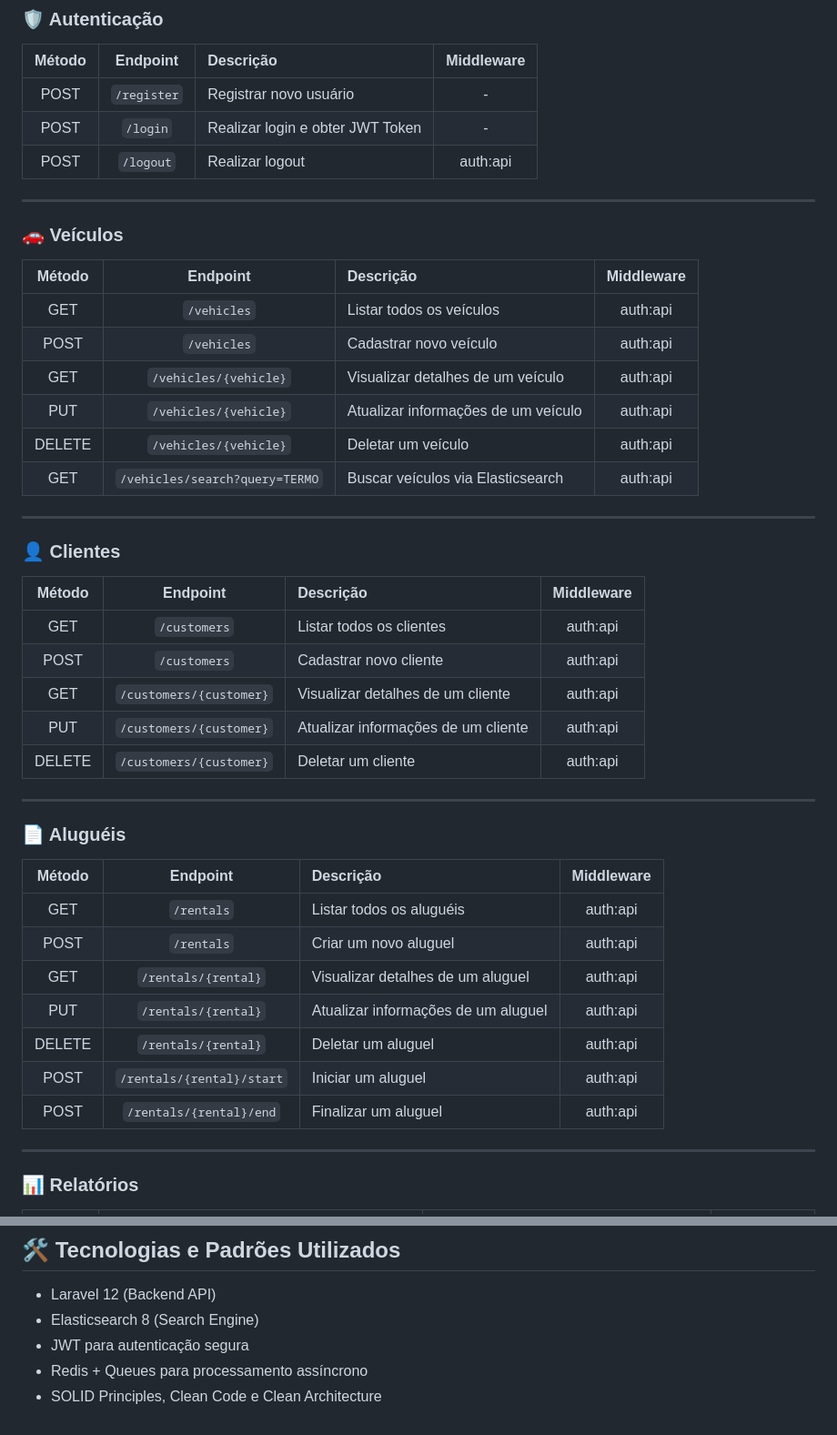
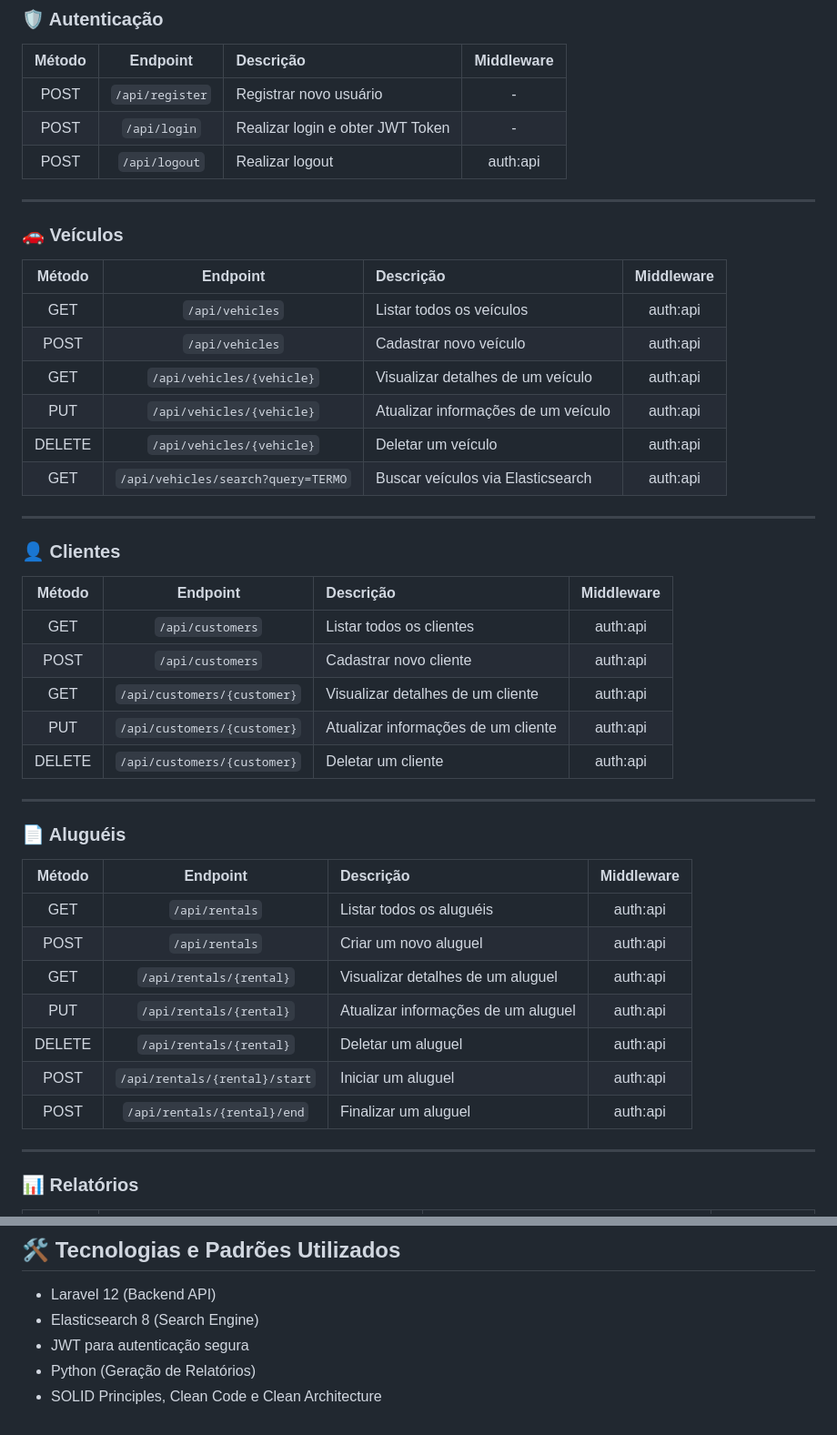
Before and after one commit to VictorRochaSilva/locadora-api, a Markdown page: README.md, 2 parts joined by grey strips. Shown: that part at 91% size. Drawn GitHub-style.

Commit message:
atualizando readme

```diff
--- a/README.md
+++ b/README.md
@@ -103,9 +103,9 @@ O serviço estará disponível em:
 
 | Método | Endpoint  | Descrição | Middleware |
 |:------:|:---------:|:---------|:----------:|
-| POST | `/register` | Registrar novo usuário | - |
-| POST | `/login` | Realizar login e obter JWT Token | - |
-| POST | `/logout` | Realizar logout | auth:api |
+| POST | `/api/register` | Registrar novo usuário | - |
+| POST | `/api/login` | Realizar login e obter JWT Token | - |
+| POST | `/api/logout` | Realizar logout | auth:api |
 
 ---
 
@@ -113,12 +113,12 @@ O serviço estará disponível em:
 
 | Método | Endpoint  | Descrição | Middleware |
 |:------:|:---------:|:---------|:----------:|
-| GET | `/vehicles` | Listar todos os veículos | auth:api |
-| POST | `/vehicles` | Cadastrar novo veículo | auth:api |
-| GET | `/vehicles/{vehicle}` | Visualizar detalhes de um veículo | auth:api |
-| PUT | `/vehicles/{vehicle}` | Atualizar informações de um veículo | auth:api |
-| DELETE | `/vehicles/{vehicle}` | Deletar um veículo | auth:api |
-| GET | `/vehicles/search?query=TERMO` | Buscar veículos via Elasticsearch | auth:api |
+| GET | `/api/vehicles` | Listar todos os veículos | auth:api |
+| POST | `/api/vehicles` | Cadastrar novo veículo | auth:api |
+| GET | `/api/vehicles/{vehicle}` | Visualizar detalhes de um veículo | auth:api |
+| PUT | `/api/vehicles/{vehicle}` | Atualizar informações de um veículo | auth:api |
+| DELETE | `/api/vehicles/{vehicle}` | Deletar um veículo | auth:api |
+| GET | `/api/vehicles/search?query=TERMO` | Buscar veículos via Elasticsearch | auth:api |
 
 ---
 
@@ -126,11 +126,11 @@ O serviço estará disponível em:
 
 | Método | Endpoint  | Descrição | Middleware |
 |:------:|:---------:|:---------|:----------:|
-| GET | `/customers` | Listar todos os clientes | auth:api |
-| POST | `/customers` | Cadastrar novo cliente | auth:api |
-| GET | `/customers/{customer}` | Visualizar detalhes de um cliente | auth:api |
-| PUT | `/customers/{customer}` | Atualizar informações de um cliente | auth:api |
-| DELETE | `/customers/{customer}` | Deletar um cliente | auth:api |
+| GET | `/api/customers` | Listar todos os clientes | auth:api |
+| POST | `/api/customers` | Cadastrar novo cliente | auth:api |
+| GET | `/api/customers/{customer}` | Visualizar detalhes de um cliente | auth:api |
+| PUT | `/api/customers/{customer}` | Atualizar informações de um cliente | auth:api |
+| DELETE | `/api/customers/{customer}` | Deletar um cliente | auth:api |
 
 ---
 
@@ -138,13 +138,13 @@ O serviço estará disponível em:
 
 | Método | Endpoint  | Descrição | Middleware |
 |:------:|:---------:|:---------|:----------:|
-| GET | `/rentals` | Listar todos os aluguéis | auth:api |
-| POST | `/rentals` | Criar um novo aluguel | auth:api |
-| GET | `/rentals/{rental}` | Visualizar detalhes de um aluguel | auth:api |
-| PUT | `/rentals/{rental}` | Atualizar informações de um aluguel | auth:api |
-| DELETE | `/rentals/{rental}` | Deletar um aluguel | auth:api |
-| POST | `/rentals/{rental}/start` | Iniciar um aluguel | auth:api |
-| POST | `/rentals/{rental}/end` | Finalizar um aluguel | auth:api |
+| GET | `/api/rentals` | Listar todos os aluguéis | auth:api |
+| POST | `/api/rentals` | Criar um novo aluguel | auth:api |
+| GET | `/api/rentals/{rental}` | Visualizar detalhes de um aluguel | auth:api |
+| PUT | `/api/rentals/{rental}` | Atualizar informações de um aluguel | auth:api |
+| DELETE | `/api/rentals/{rental}` | Deletar um aluguel | auth:api |
+| POST | `/api/rentals/{rental}/start` | Iniciar um aluguel | auth:api |
+| POST | `/api/rentals/{rental}/end` | Finalizar um aluguel | auth:api |
 
 ---
 
@@ -170,5 +170,5 @@ O serviço estará disponível em:
 - Laravel 12 (Backend API)
 - Elasticsearch 8 (Search Engine)
 - JWT para autenticação segura
-- Redis + Queues para processamento assíncrono
+- Python (Geração de Relatórios)
 - SOLID Principles, Clean Code e Clean Architecture
```
